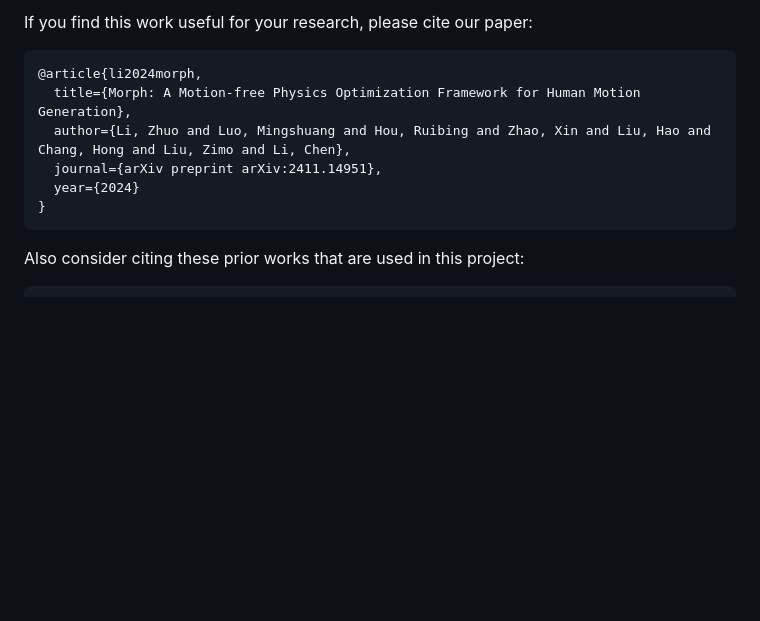
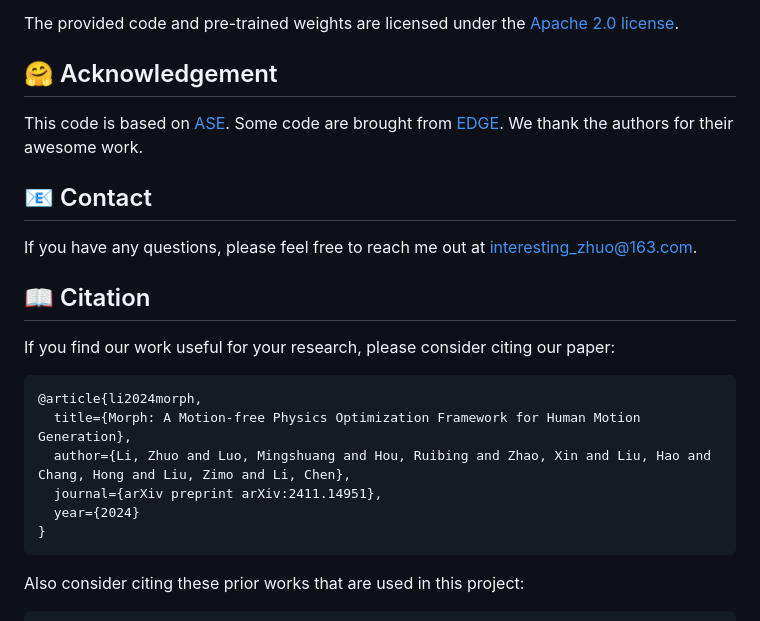
Before and after one commit to interestingzhuo/Morph, a Markdown page: README.md, the part around the change printed below. Drawn GitHub-style; blank space fills up the shorter version.

````diff
--- a/README.md
+++ b/README.md
@@ -55,5 +82,15 @@ If you want to visualize the motion as .fbx, you can take a look at an example s
 
-If you find this work useful for your research, please cite our paper:
+The provided code and pre-trained weights are licensed under the [Apache 2.0 license](LICENSE).
+
+## 🤗 Acknowledgement
+
+This code is based on [ASE](https://github.com/nv-tlabs/ASE/tree/main). Some code are brought from [EDGE](https://github.com/Stanford-TML/EDGE). We thank the authors for their awesome work.
+
+## 📧 Contact
+If you have any questions, please feel free to reach me out at interesting_zhuo@163.com.
+
+## 📖 Citation
+If you find our work useful for your research, please consider citing our paper:
 ```
 @article{li2024morph,
   title={Morph: A Motion-free Physics Optimization Framework for Human Motion Generation},
@@ -62,6 +99,7 @@ If you find this work useful for your research, please cite our paper:
   year={2024}
 }
 ```
+
 
 Also consider citing these prior works that are used in this project:
 ```
````
Also changed, not shown: other parts of README.md (+40 -13 lines).
